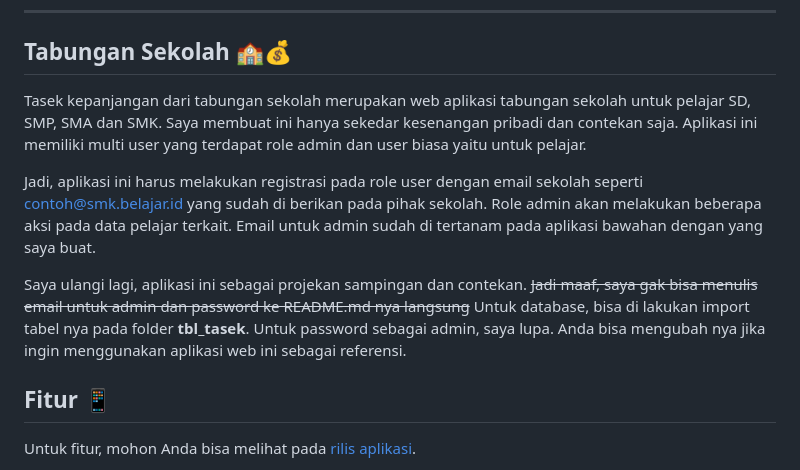
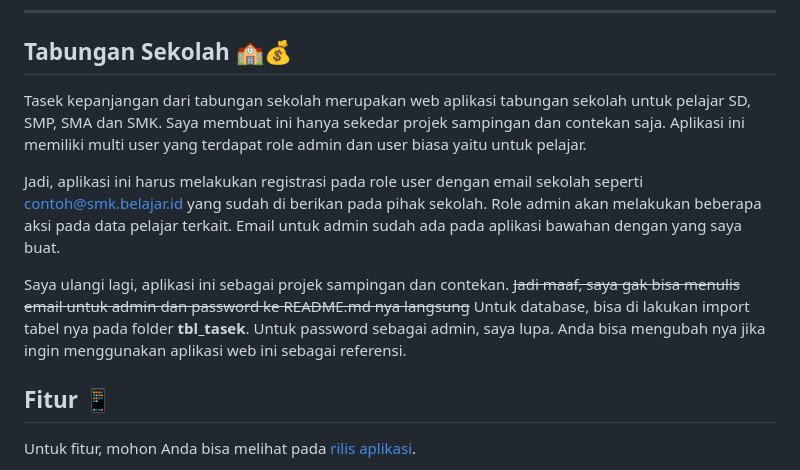
Before and after one commit to Raplerttt/savings-money, a Markdown page: README.md, the part around the change. GitHub-like rendering.

```diff
--- a/README.md
+++ b/README.md
@@ -3,11 +3,11 @@
 <hr>
 
 ## Tabungan Sekolah 🏫💰
-Tasek kepanjangan dari tabungan sekolah merupakan web aplikasi tabungan sekolah untuk pelajar SD, SMP, SMA dan SMK. Saya membuat ini hanya sekedar kesenangan pribadi dan contekan saja. Aplikasi ini memiliki multi user yang terdapat role admin dan user biasa yaitu untuk pelajar.
+Tasek kepanjangan dari tabungan sekolah merupakan web aplikasi tabungan sekolah untuk pelajar SD, SMP, SMA dan SMK. Saya membuat ini hanya sekedar projek sampingan dan contekan saja. Aplikasi ini memiliki multi user yang terdapat role admin dan user biasa yaitu untuk pelajar.
 
-Jadi, aplikasi ini harus melakukan registrasi pada role user dengan email sekolah seperti contoh@smk.belajar.id yang sudah di berikan pada pihak sekolah. Role admin akan melakukan beberapa aksi pada data pelajar terkait. Email untuk admin sudah di tertanam pada aplikasi bawahan dengan yang saya buat.
+Jadi, aplikasi ini harus melakukan registrasi pada role user dengan email sekolah seperti contoh@smk.belajar.id yang sudah di berikan pada pihak sekolah. Role admin akan melakukan beberapa aksi pada data pelajar terkait. Email untuk admin sudah ada pada aplikasi bawahan dengan yang saya buat.
 
-Saya ulangi lagi, aplikasi ini sebagai projekan sampingan dan contekan. ~~Jadi maaf, saya gak bisa menulis email untuk admin dan password ke README.md nya langsung~~  Untuk database, bisa di lakukan import tabel nya pada folder **tbl_tasek**. Untuk password sebagai admin, saya lupa. Anda bisa mengubah nya jika ingin menggunakan aplikasi web ini sebagai referensi.
+Saya ulangi lagi, aplikasi ini sebagai projek sampingan dan contekan. ~~Jadi maaf, saya gak bisa menulis email untuk admin dan password ke README.md nya langsung~~  Untuk database, bisa di lakukan import tabel nya pada folder **tbl_tasek**. Untuk password sebagai admin, saya lupa. Anda bisa mengubah nya jika ingin menggunakan aplikasi web ini sebagai referensi.
 
 ## Fitur 📱
 
```
